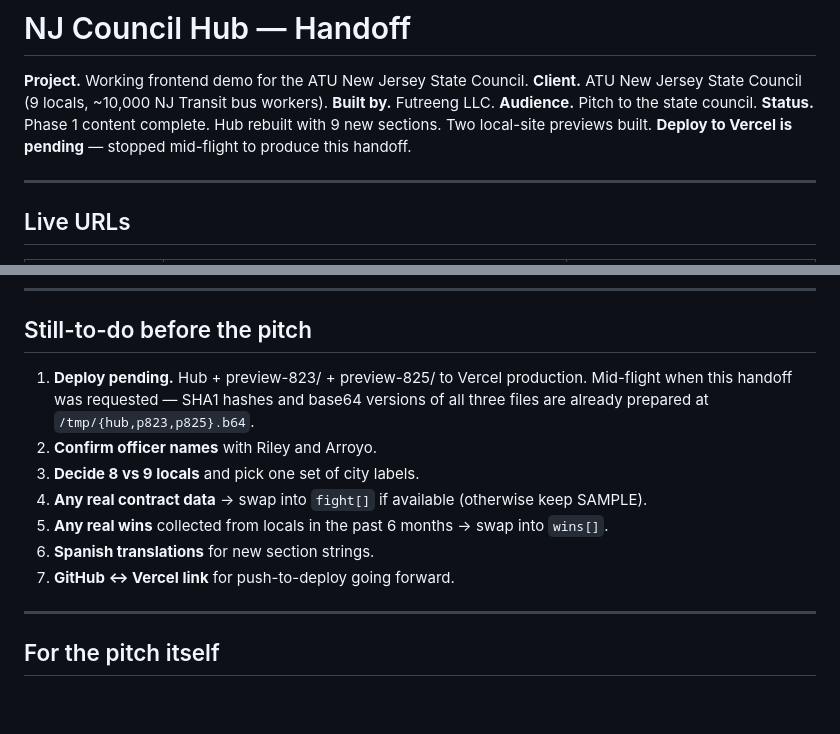
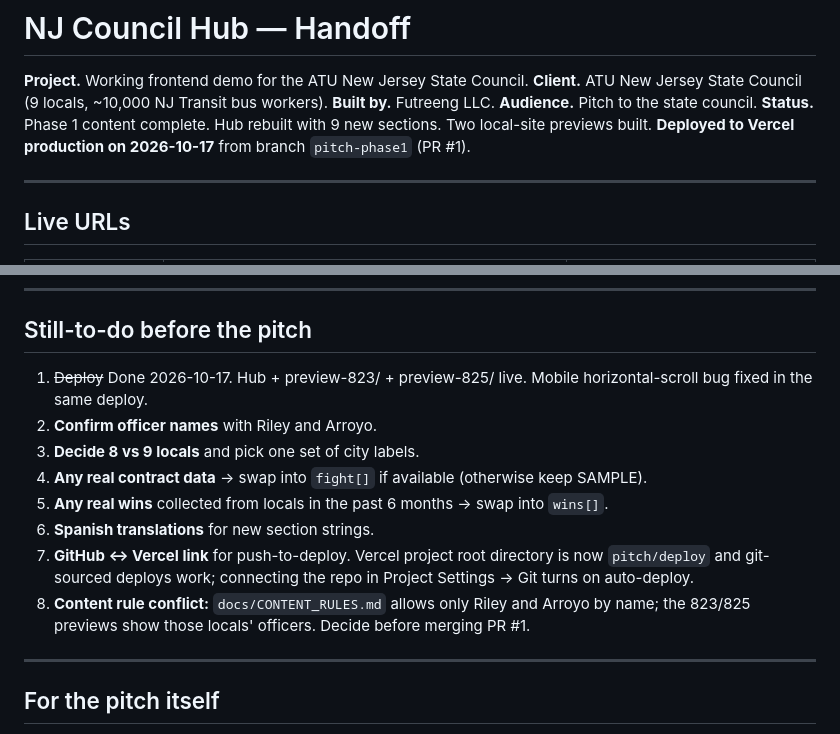
Before and after one commit to Futreeng/Futreeng-NJ-front-end, a Markdown page: pitch/HANDOFF.md, 2 parts joined by grey strips. GitHub-like rendering; blank space fills up the shorter version.

Commit message:
Update pitch handoff: deploy done, open decisions
Co-Authored-By: Claude Opus 5.5 <noreply@anthropic.com>
Claude-Session: https://claude.ai/code/session_01KgmDqPAFMnR3ERZWLcbLTQ

```diff
--- a/pitch/HANDOFF.md
+++ b/pitch/HANDOFF.md
@@ -4,7 +4,7 @@
 **Client.** ATU New Jersey State Council (9 locals, ~10,000 NJ Transit bus workers).
 **Built by.** Futreeng LLC.
 **Audience.** Pitch to the state council.
-**Status.** Phase 1 content complete. Hub rebuilt with 9 new sections. Two local-site previews built. **Deploy to Vercel is pending** — stopped mid-flight to produce this handoff.
+**Status.** Phase 1 content complete. Hub rebuilt with 9 new sections. Two local-site previews built. **Deployed to Vercel production on 2026-10-17** from branch `pitch-phase1` (PR #1).
 
 ---
 
@@ -169,13 +169,14 @@ Not touched. They remain in their current (differently-designed) state. Phase 2
 
 ## Still-to-do before the pitch
 
-1. **Deploy pending.** Hub + preview-823/ + preview-825/ to Vercel production. Mid-flight when this handoff was requested — SHA1 hashes and base64 versions of all three files are already prepared at `/tmp/{hub,p823,p825}.b64`.
+1. ~~Deploy~~ Done 2026-10-17. Hub + preview-823/ + preview-825/ live. Mobile horizontal-scroll bug fixed in the same deploy.
 2. **Confirm officer names** with Riley and Arroyo.
 3. **Decide 8 vs 9 locals** and pick one set of city labels.
 4. **Any real contract data** → swap into `fight[]` if available (otherwise keep SAMPLE).
 5. **Any real wins** collected from locals in the past 6 months → swap into `wins[]`.
 6. **Spanish translations** for new section strings.
-7. **GitHub ↔ Vercel link** for push-to-deploy going forward.
+7. **GitHub ↔ Vercel link** for push-to-deploy. Vercel project root directory is now `pitch/deploy` and git-sourced deploys work; connecting the repo in Project Settings → Git turns on auto-deploy.
+8. **Content rule conflict:** `docs/CONTENT_RULES.md` allows only Riley and Arroyo by name; the 823/825 previews show those locals' officers. Decide before merging PR #1.
 
 ---
 
```
